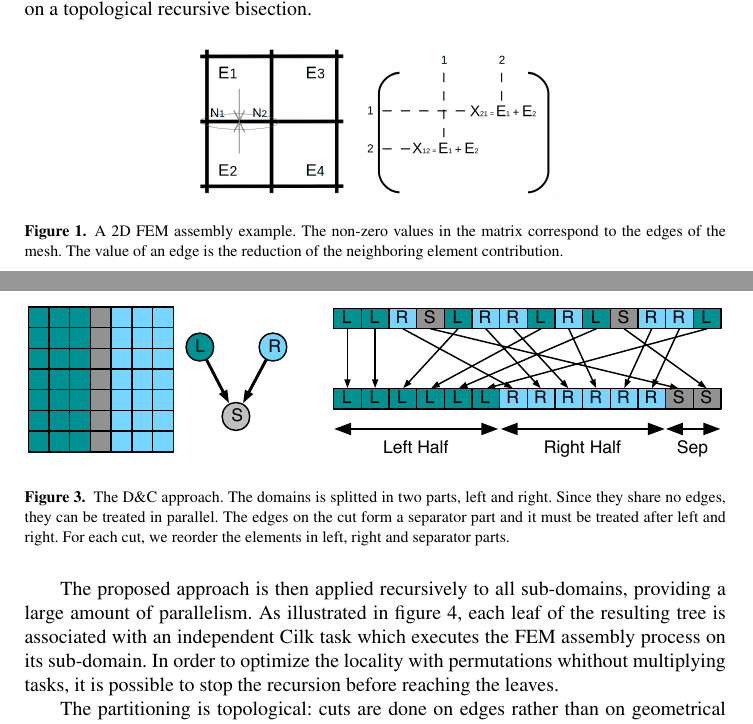
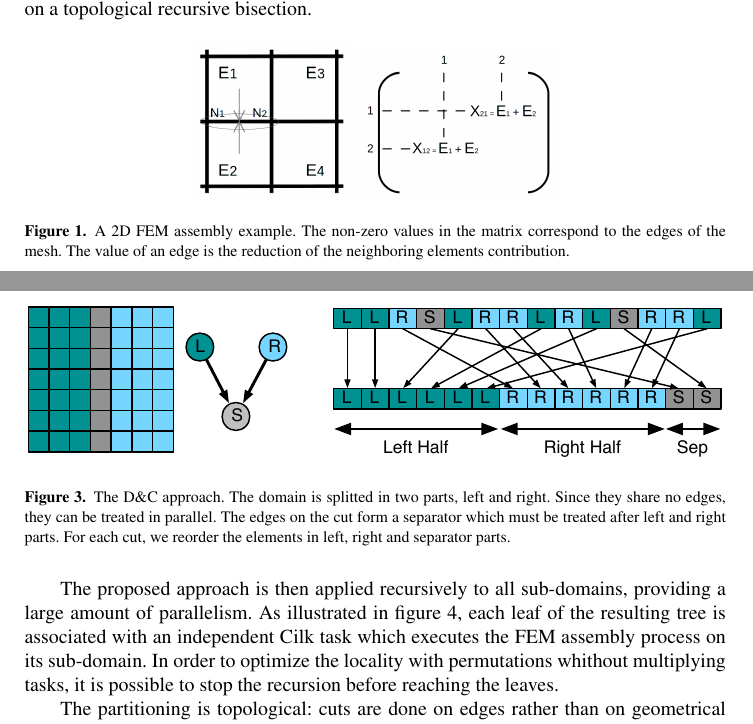
Before and after one commit to titeup/defmesh_dc, a LaTeX document (defmesch_dc.tex): two parts of pages 2 and 4 of 11, joined at a grey line, cut so that both start at the same text. Compiled offline with pdfLaTeX.

Commit message:
Typos corrections on legends

```diff
--- a/defmesch_dc.tex
+++ b/defmesch_dc.tex
@@ -118,7 +117,7 @@ We consider two different approaches, a state-of-the-art coloring approach and o
 \begin{figure}[htp]
  \includegraphics[scale=0.18]{2D_asm.png}
  \includegraphics[scale=0.1]{Matrix_asm.png}
- \caption{A 2D FEM assembly example. The non-zero values in the matrix correspond to the edges of the mesh. The value of an edge is the reduction of the neighboring element contribution.}
+ \caption{A 2D FEM assembly example. The non-zero values in the matrix correspond to the edges of the mesh. The value of an edge is the reduction of the neighboring elements contribution.}
  \label{fig:2Dasm}
 \end{figure}
 
@@ -190,10 +189,9 @@ Secondly, since the tasks distribution is following the recursive domain decompo
 These permutations are applied to all MPI domains, therefore we renumber the nodes on the frontier so that exchanged data are consistent.
 
 \begin{figure}[htp]
- \includegraphics[width=\textwidth]{dc_app.pdf}
- %\includegraphics[scale=0.23]{Data_permutations.png}
- \caption{ \label{fig:DCapp}The D\&C approach. The domains is splitted in two parts, left and right. Since they share no edges, they can be treated in parallel. The edges on the cut form a separator part and it must be treated after left and right. For each cut, we reorder the elements in left, right and separator parts.  }
-
+\includegraphics[width=\textwidth]{dc_app.pdf}
+\caption{\label{fig:DCapp}The D\&C approach. The domain is splitted in two parts, left and right. Since they share no edges, they can be treated in parallel.
+The edges on the cut form a separator which must be treated after left and right parts. For each cut, we reorder the elements in left, right and separator parts.}
 \end{figure}
 
 The proposed approach is then applied recursively to all sub-domains, providing a large amount of parallelism.
```
Also changed, not shown: defmesch_dc.tex (1 more changed lines).
